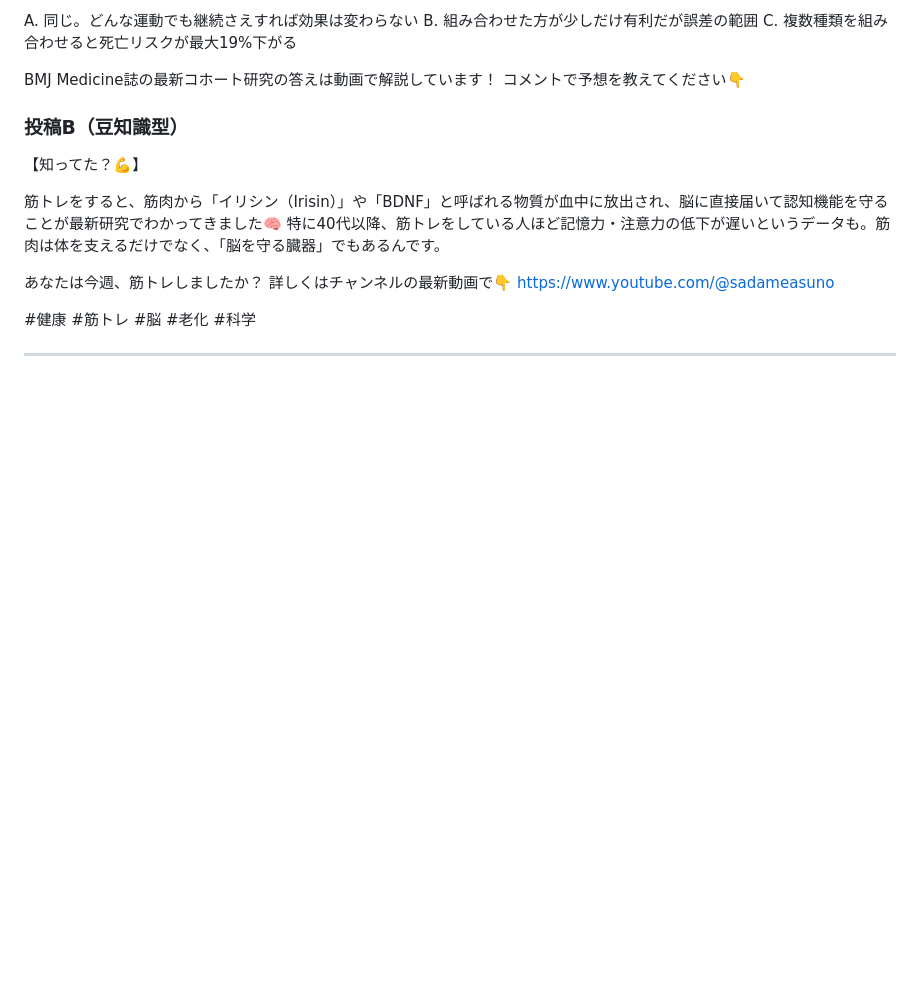
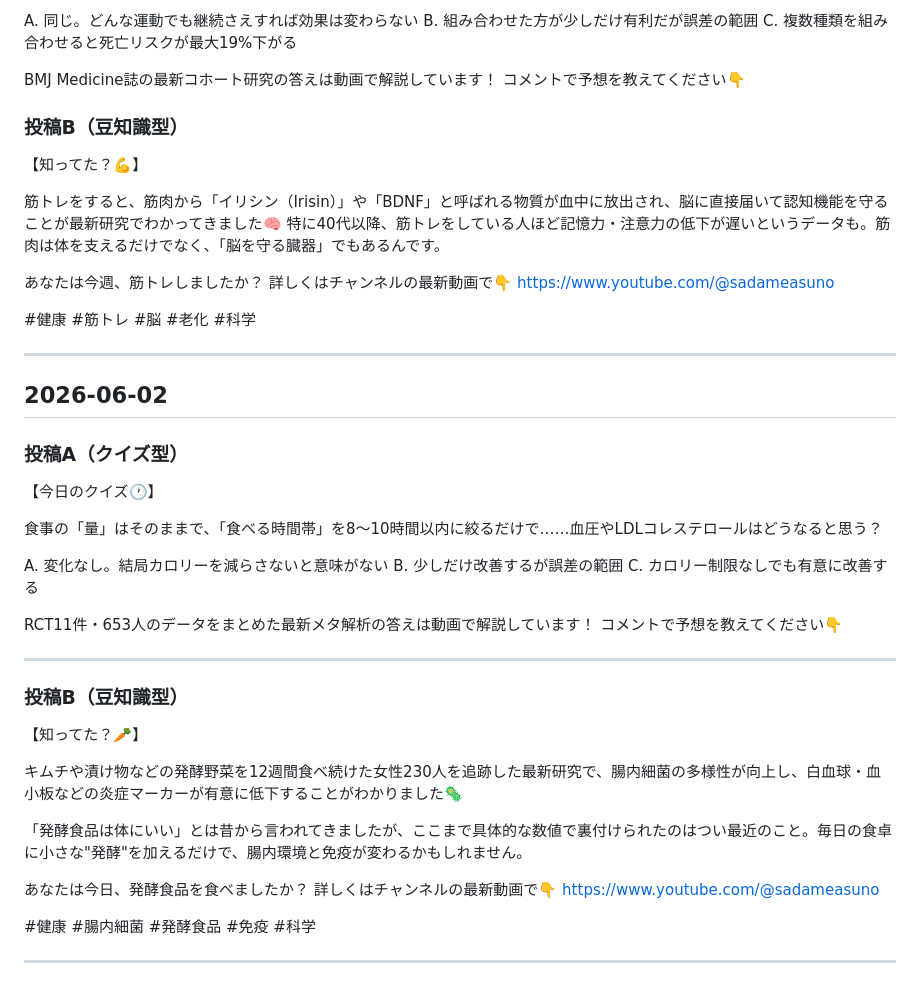
Before and after one commit to tera-aa/youichi, a Markdown page: pipeline/community_posts.md, the part around the change. Drawn GitHub-style; blank space fills up the shorter version.

Commit message:
[コミュニティ部] 投稿テキストを生成 2026-06-02

```diff
--- a/pipeline/community_posts.md
+++ b/pipeline/community_posts.md
@@ -129,3 +129,36 @@ https://www.youtube.com/@sadameasuno
 #健康 #筋トレ #脳 #老化 #科学
 
 ---
+
+## 2026-06-02
+
+### 投稿A（クイズ型）
+
+【今日のクイズ🕐】
+
+食事の「量」はそのままで、「食べる時間帯」を8〜10時間以内に絞るだけで……血圧やLDLコレステロールはどうなると思う？
+
+A. 変化なし。結局カロリーを減らさないと意味がない
+B. 少しだけ改善するが誤差の範囲
+C. カロリー制限なしでも有意に改善する
+
+RCT11件・653人のデータをまとめた最新メタ解析の答えは動画で解説しています！
+コメントで予想を教えてください👇
+
+---
+
+### 投稿B（豆知識型）
+
+【知ってた？🥕】
+
+キムチや漬け物などの発酵野菜を12週間食べ続けた女性230人を追跡した最新研究で、腸内細菌の多様性が向上し、白血球・血小板などの炎症マーカーが有意に低下することがわかりました🦠
+
+「発酵食品は体にいい」とは昔から言われてきましたが、ここまで具体的な数値で裏付けられたのはつい最近のこと。毎日の食卓に小さな"発酵"を加えるだけで、腸内環境と免疫が変わるかもしれません。
+
+あなたは今日、発酵食品を食べましたか？
+詳しくはチャンネルの最新動画で👇
+https://www.youtube.com/@sadameasuno
+
+#健康 #腸内細菌 #発酵食品 #免疫 #科学
+
+---
```
